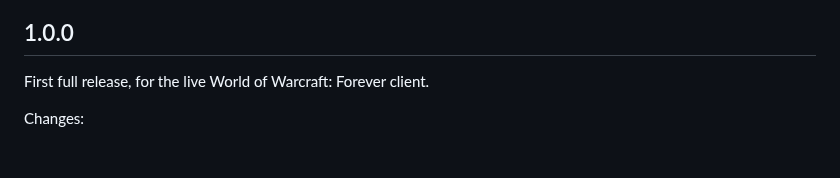
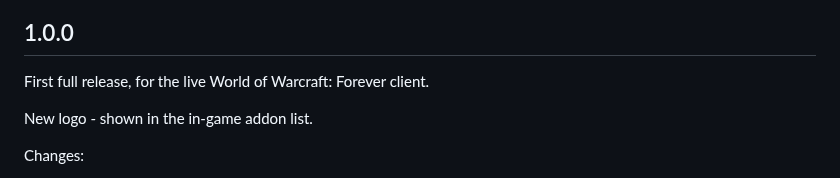
Before and after one commit to kirillburton/forever-ambient-music-extended, a Markdown page: CHANGELOG.md, the part around the change. Rendered like a GitHub page; blank space fills up the shorter version.

```diff
--- a/CHANGELOG.md
+++ b/CHANGELOG.md
@@ -3,6 +3,8 @@
 ## 1.0.0
 
 First full release, for the live World of Warcraft: Forever client.
+
+New logo - shown in the in-game addon list.
 
 Changes:
 - tidier command output - every command answers with a short headline and aligned details
```
Also changed, not shown: README.md (+2 -0 lines), art/fame-logo-512.png (added), 4 other files.
